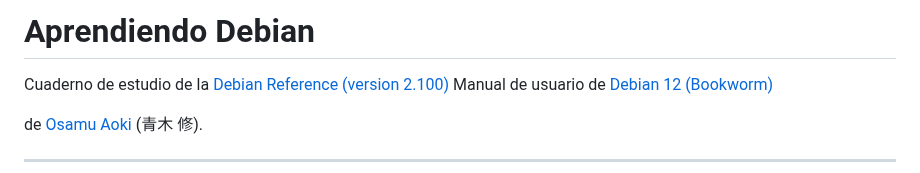
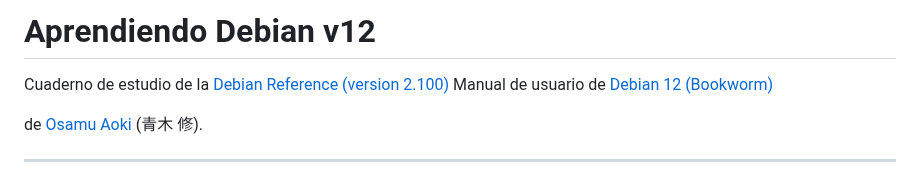
Before and after one commit to osmancitov/taller, a Markdown page: md/001_debian_aprendiendo.md, the part around the change. GitHub-like rendering.

Commit message:
Titulo de 001: Aprendiendo Debian v12

```diff
--- a/md/001_debian_aprendiendo.md
+++ b/md/001_debian_aprendiendo.md
@@ -1,4 +1,4 @@
-# Aprendiendo Debian
+# Aprendiendo Debian v12
 
 Cuaderno de estudio de la [Debian Reference (version 2.100)](https://packages.debian.org/bookworm/debian-reference)
 Manual de usuario de [Debian 12 (Bookworm)](https://packages.debian.org/bookworm/)
```
